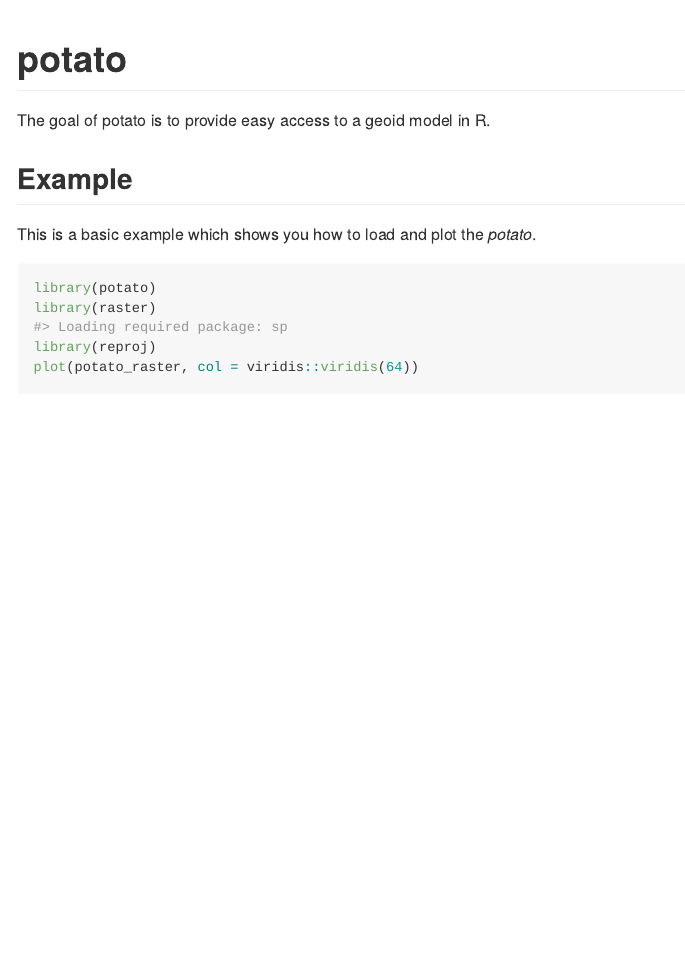
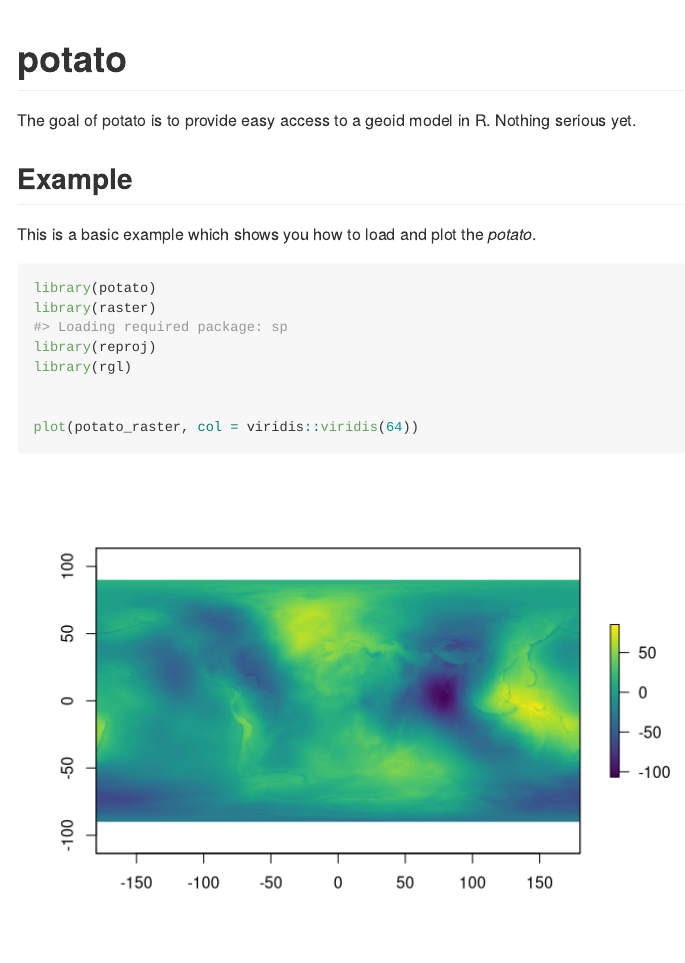
Before and after one commit to mdsumner/potato, an R Markdown document (README.Rmd): the page in a window 1100 px wide, from its top. Rendered offline with R 4.5, knitr and Pandoc, with nearby package versions; some code elsewhere in the file could not run offline.

Commit message:
hot potato

```diff
--- a/README.Rmd
+++ b/README.Rmd
@@ -18,7 +18,7 @@ knitr::opts_chunk$set(
 
 # potato
 
-The goal of potato is to provide easy access to a geoid model in R.
+The goal of potato is to provide easy access to a geoid model in R.  Nothing serious yet.
 
 ## Example
 
@@ -28,6 +28,9 @@ This is a basic example which shows you how to load and plot the *potato*.
 library(potato)
 library(raster)
 library(reproj)
+library(rgl)
+
+
 plot(potato_raster, col = viridis::viridis(64))
 
 #remotes::install_github(c("hypertidy/ceramic", "hypertidy/quadmesh"))
```
Also changed, not shown: README.md.
